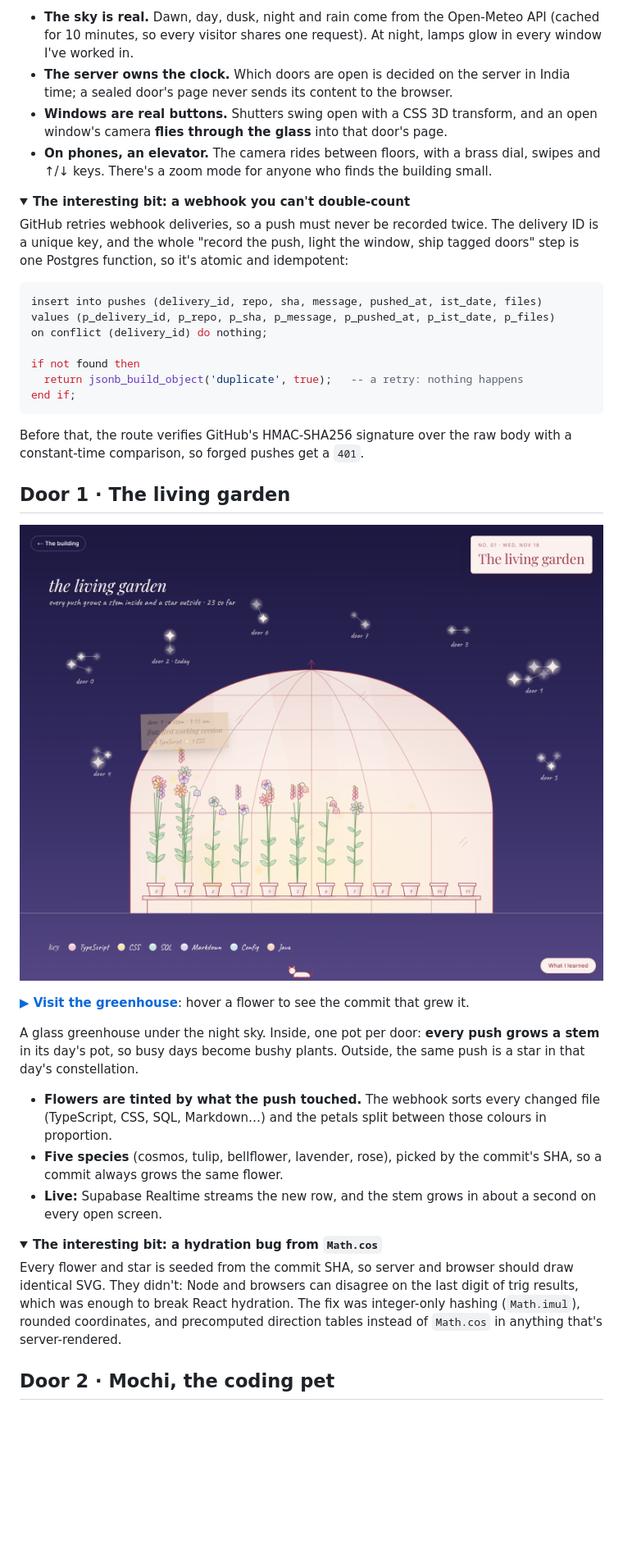
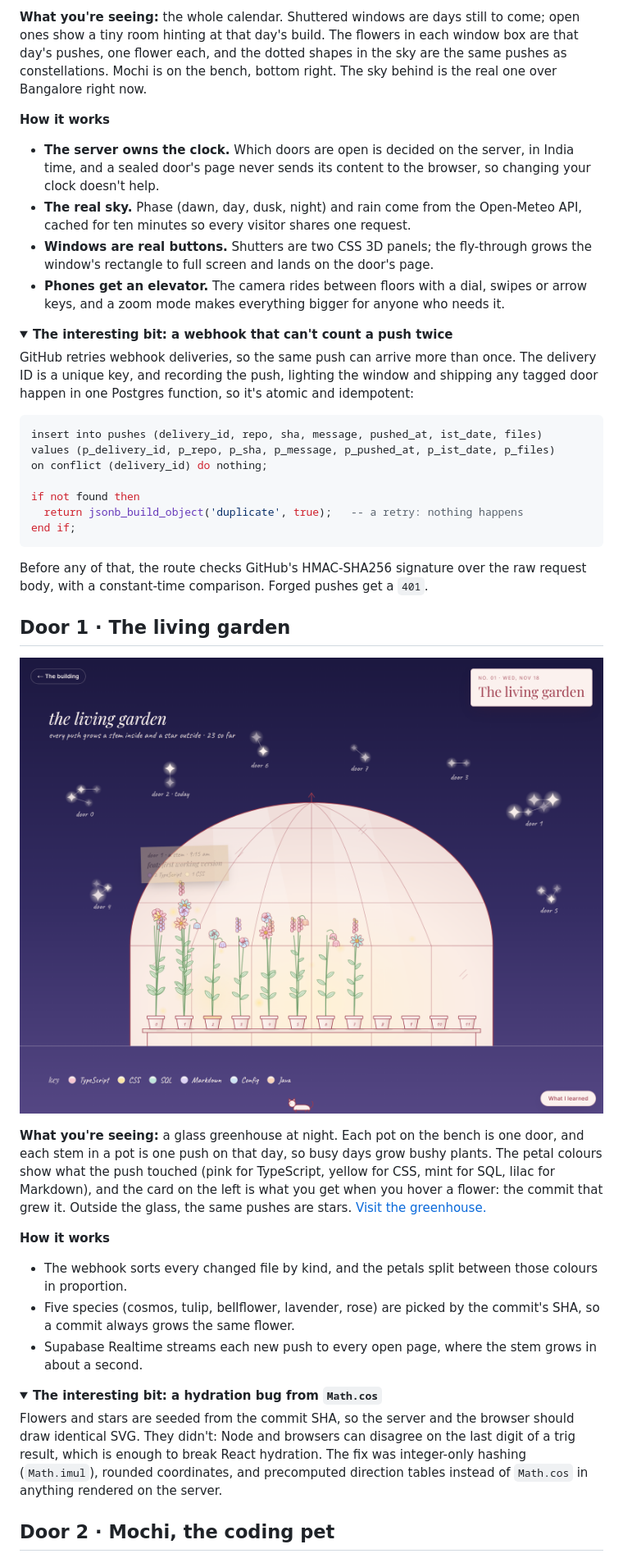
Before and after one commit to iivanhaj/advent-birthday, a Markdown page: README.md, the part around one of its changes. Shown at 82% size. Rendered like a GitHub page; folded sections open; blank space fills up the shorter version.

Commit message:
docs: README as an advent calendar for everyone, with animations and what-you're-seeing notes

````diff
--- a/README.md
+++ b/README.md
@@ -66,23 +60,30 @@ Bangalore's actual sky.
 
-- **The sky is real.** Dawn, day, dusk, night and rain come from the Open-Meteo
-  API (cached for 10 minutes, so every visitor shares one request). At night,
-  lamps glow in every window I've worked in.
-- **The server owns the clock.** Which doors are open is decided on the server
-  in India time; a sealed door's page never sends its content to the browser.
-- **Windows are real buttons.** Shutters swing open with a CSS 3D transform,
-  and an open window's camera **flies through the glass** into that door's
-  page.
-- **On phones, an elevator.** The camera rides between floors, with a brass
-  dial, swipes and ↑/↓ keys. There's a zoom mode for anyone who finds the
-  building small.
+**What you're seeing:** the whole calendar. Shuttered windows are days still to
+come; open ones show a tiny room hinting at that day's build. The flowers in
+each window box are that day's pushes, one flower each, and the dotted shapes
+in the sky are the same pushes as constellations. Mochi is on the bench,
+bottom right. The sky behind is the real one over Bangalore right now.
+
+**How it works**
+
+- **The server owns the clock.** Which doors are open is decided on the server,
+  in India time, and a sealed door's page never sends its content to the
+  browser, so changing your clock doesn't help.
+- **The real sky.** Phase (dawn, day, dusk, night) and rain come from the
+  Open-Meteo API, cached for ten minutes so every visitor shares one request.
+- **Windows are real buttons.** Shutters are two CSS 3D panels; the fly-through
+  grows the window's rectangle to full screen and lands on the door's page.
+- **Phones get an elevator.** The camera rides between floors with a dial,
+  swipes or arrow keys, and a zoom mode makes everything bigger for anyone who
+  needs it.
 
 <details>
-<summary><b>The interesting bit: a webhook you can't double-count</b></summary>
+<summary><b>The interesting bit: a webhook that can't count a push twice</b></summary>
 
-GitHub retries webhook deliveries, so a push must never be recorded twice.
-The delivery ID is a unique key, and the whole "record the push, light the
-window, ship tagged doors" step is one Postgres function, so it's atomic and
-idempotent:
+GitHub retries webhook deliveries, so the same push can arrive more than once.
+The delivery ID is a unique key, and recording the push, lighting the window
+and shipping any tagged door happen in one Postgres function, so it's atomic
+and idempotent:
 
 ```sql
 insert into pushes (delivery_id, repo, sha, message, pushed_at, ist_date, files)
@@ -94,8 +95,8 @@ if not found then
 end if;
 ```
 
-Before that, the route verifies GitHub's HMAC-SHA256 signature over the raw
-body with a constant-time comparison, so forged pushes get a `401`.
+Before any of that, the route checks GitHub's HMAC-SHA256 signature over the
+raw request body, with a constant-time comparison. Forged pushes get a `401`.
 </details>
 
 ## Door 1 · The living garden
@@ -104,26 +105,30 @@ body with a constant-time comparison, so forged pushes get a `401`.
 
-**[▶ Visit the greenhouse](https://advent-birthday-hng9.vercel.app/door/1)**: hover a flower to see the commit that grew it.
+**What you're seeing:** a glass greenhouse at night. Each pot on the bench is
+one door, and each stem in a pot is one push on that day, so busy days grow
+bushy plants. The petal colours show what the push touched (pink for
+TypeScript, yellow for CSS, mint for SQL, lilac for Markdown), and the card
+on the left is what you get when you hover a flower: the commit that grew it.
+Outside the glass, the same pushes are stars.
+[Visit the greenhouse.](https://advent-birthday-hng9.vercel.app/door/1)
 
-A glass greenhouse under the night sky. Inside, one pot per door: **every push
-grows a stem** in its day's pot, so busy days become bushy plants. Outside, the
-same push is a star in that day's constellation.
+**How it works**
 
-- **Flowers are tinted by what the push touched.** The webhook sorts every
-  changed file (TypeScript, CSS, SQL, Markdown…) and the petals split between
+- The webhook sorts every changed file by kind, and the petals split between
   those colours in proportion.
-- **Five species** (cosmos, tulip, bellflower, lavender, rose), picked by the
+- Five species (cosmos, tulip, bellflower, lavender, rose) are picked by the
   commit's SHA, so a commit always grows the same flower.
-- **Live:** Supabase Realtime streams the new row, and the stem grows in about
-  a second on every open screen.
+- Supabase Realtime streams each new push to every open page, where the stem
+  grows in about a second.
 
 <details>
 <summary><b>The interesting bit: a hydration bug from <code>Math.cos</code></b></summary>
 
-Every flower and star is seeded from the commit SHA, so server and browser
-should draw identical SVG. They didn't: Node and browsers can disagree on the
-last digit of trig results, which was enough to break React hydration. The fix
-was integer-only hashing (`Math.imul`), rounded coordinates, and precomputed
-direction tables instead of `Math.cos` in anything that's server-rendered.
+Flowers and stars are seeded from the commit SHA, so the server and the
+browser should draw identical SVG. They didn't: Node and browsers can disagree
+on the last digit of a trig result, which is enough to break React hydration.
+The fix was integer-only hashing (`Math.imul`), rounded coordinates, and
+precomputed direction tables instead of `Math.cos` in anything rendered on the
+server.
 </details>
 
 ## Door 2 · Mochi, the coding pet
````
Also changed, not shown: other parts of README.md (+132 -118 lines), docs/animations/mochi.gif (added), docs/animations/windows.gif (added), 2 other files.
